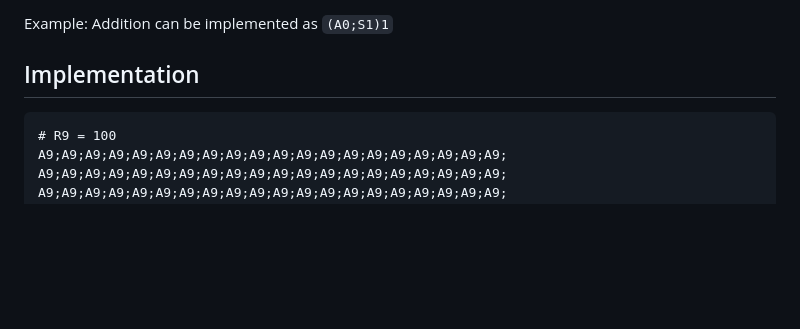
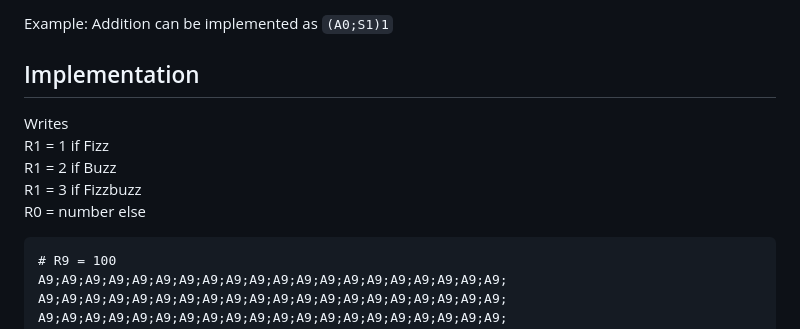
Before and after one commit to jafrie7921/unlimited-fizzbuzz-machine, a Markdown page: README.md, the part around one of its changes. GitHub-like rendering; blank space fills up the shorter version.

Commit message:
Explains some registers

````diff
--- a/README.md
+++ b/README.md
@@ -13,6 +13,12 @@ P;Q  # Do P then Q
 Example: Addition can be implemented as `(A0;S1)1`
 
 ## Implementation
+
+Writes
+R1 = 1 if Fizz
+R1 = 2 if Buzz
+R1 = 3 if Fizzbuzz
+R0 = number else
 
 ```
 # R9 = 100
````
Also changed, not shown: other parts of README.md (+3 -0 lines).
